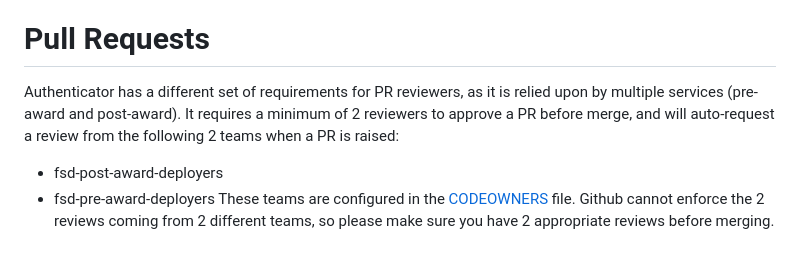
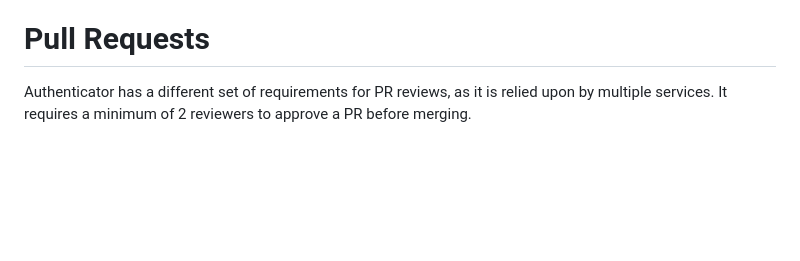
Before and after one commit to communitiesuk/funding-service-design-authenticator, a Markdown page: README.md, the part around the change. Rendered like a GitHub page; blank space fills up the shorter version.

Commit message:
reflect updated approval process

```diff
--- a/README.md
+++ b/README.md
@@ -61,8 +61,4 @@ Copilot is used for infrastructure deployment. Instructions are available [here]
 - image-name: funding-service-design-authenticator
 
 # Pull Requests
-Authenticator has a different set of requirements for PR reviewers, as it is relied upon by multiple services (pre-award and post-award). It requires a minimum of 2 reviewers to approve a PR before merge, and will auto-request a review from the following 2 teams when a PR is raised:
-- fsd-post-award-deployers
-- fsd-pre-award-deployers
-These teams are configured in the [CODEOWNERS](./.github/CODEOWNERS) file.
-Github cannot enforce the 2 reviews coming from 2 different teams, so please make sure you have 2 appropriate reviews before merging.
+Authenticator has a different set of requirements for PR reviews, as it is relied upon by multiple services. It requires a minimum of 2 reviewers to approve a PR before merging.
```
